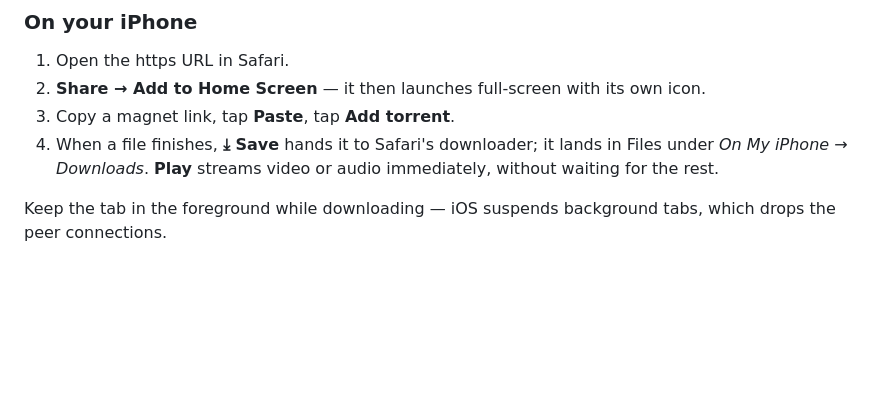
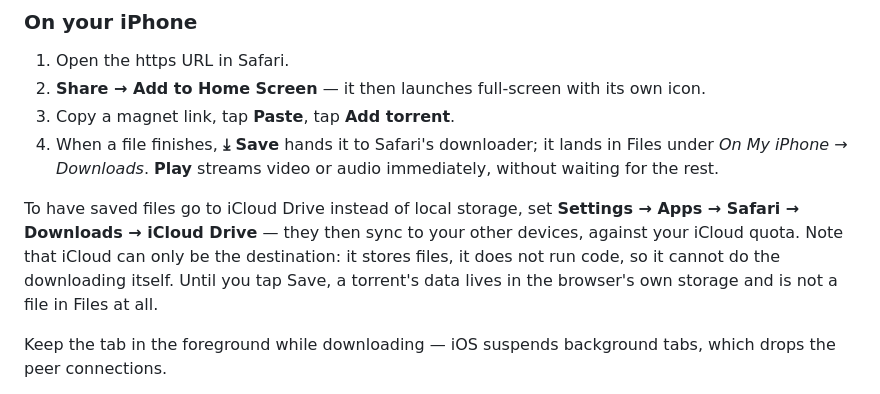
Before and after one commit to smartaleex/aTorrent, a Markdown page: README.md, the part around the change. Rendered like a GitHub page; blank space fills up the shorter version.

Commit message:
Document saving downloads to iCloud Drive
Safari's download location is settable, so finished files can land in
iCloud Drive and sync to other devices. Worth writing down alongside the
limit it does not lift: iCloud stores files but runs no code, so it cannot
be the thing that joins the swarm.

Co-Authored-By: Claude Opus 5 <noreply@anthropic.com>
Claude-Session: https://claude.ai/code/session_01QB5zE9KVpki7GGreoTcUBk

```diff
--- a/README.md
+++ b/README.md
@@ -60,6 +60,13 @@ you https for free on a static directory.
 4. When a file finishes, **⤓ Save** hands it to Safari's downloader; it lands in
    Files under *On My iPhone → Downloads*. **Play** streams video or audio
    immediately, without waiting for the rest.
+
+To have saved files go to iCloud Drive instead of local storage, set
+**Settings → Apps → Safari → Downloads → iCloud Drive** — they then sync to your
+other devices, against your iCloud quota. Note that iCloud can only be the
+destination: it stores files, it does not run code, so it cannot do the
+downloading itself. Until you tap Save, a torrent's data lives in the browser's
+own storage and is not a file in Files at all.
 
 Keep the tab in the foreground while downloading — iOS suspends background tabs,
 which drops the peer connections.
```
